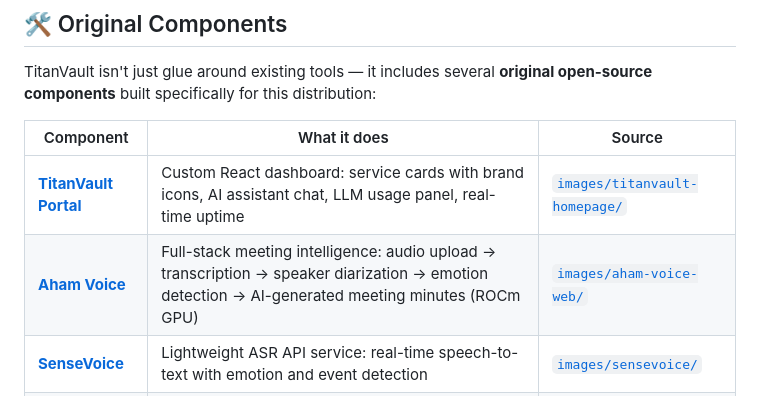
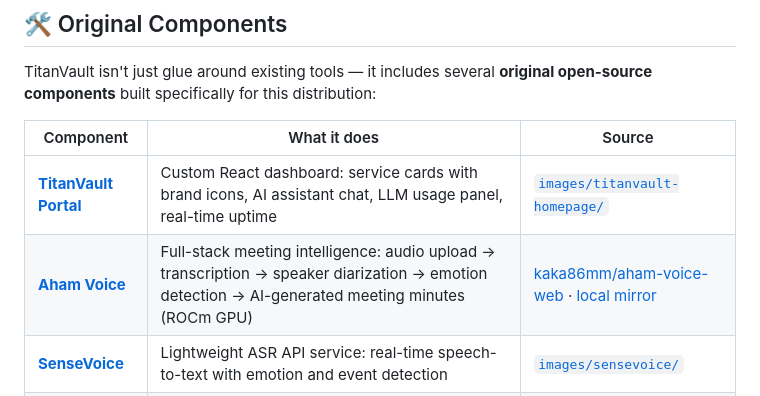
Before and after one commit to kaka86mm/TitanVault, a Markdown page: README.md, the part around the change. Rendered like a GitHub page.

Commit message:
docs: link Aham Voice to its standalone repo

```diff
--- a/README.md
+++ b/README.md
@@ -70,7 +70,7 @@ TitanVault isn't just glue around existing tools — it includes several **origi
 | Component | What it does | Source |
 |---|---|---|
 | **[TitanVault Portal](images/titanvault-homepage/)** | Custom React dashboard: service cards with brand icons, AI assistant chat, LLM usage panel, real-time uptime | [`images/titanvault-homepage/`](images/titanvault-homepage/) |
-| **[Aham Voice](images/aham-voice-web/)** | Full-stack meeting intelligence: audio upload → transcription → speaker diarization → emotion detection → AI-generated meeting minutes (ROCm GPU) | [`images/aham-voice-web/`](images/aham-voice-web/) |
+| **[Aham Voice](https://github.com/kaka86mm/aham-voice-web)** | Full-stack meeting intelligence: audio upload → transcription → speaker diarization → emotion detection → AI-generated meeting minutes (ROCm GPU) | [kaka86mm/aham-voice-web](https://github.com/kaka86mm/aham-voice-web) · [local mirror](images/aham-voice-web/) |
 | **[SenseVoice](images/sensevoice/)** | Lightweight ASR API service: real-time speech-to-text with emotion and event detection | [`images/sensevoice/`](images/sensevoice/) |
 | **[Token Usage API](images/token-usage-api/)** | LLM consumption tracker: aggregates LiteLLM spend logs into a clean dashboard | [`images/token-usage-api/`](images/token-usage-api/) |
 | **[API Discover](images/api-discover/)** | Auto-generated API explorer: discovers all services, tests endpoints, renders interactive docs | [`images/api-discover/`](images/api-discover/) |
```
Also changed, not shown: readme/zh_HANS.md (+1 -1 lines).
